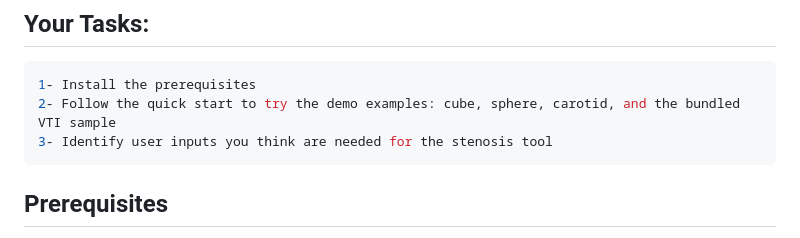
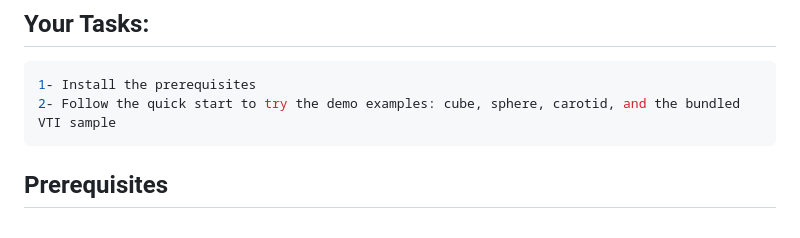
Before and after one commit to aghcv/FakeCT, a Markdown page: README.md, the part around the change. Rendered like a GitHub page.

````diff
--- a/README.md
+++ b/README.md
@@ -19,7 +19,6 @@ cloning the repo, creating an environment, installing runtime dependencies, and
 ```bash
 1- Install the prerequisites
 2- Follow the quick start to try the demo examples: cube, sphere, carotid, and the bundled VTI sample
-3- Identify user inputs you think are needed for the stenosis tool
 ```
 
 ## Prerequisites
````
